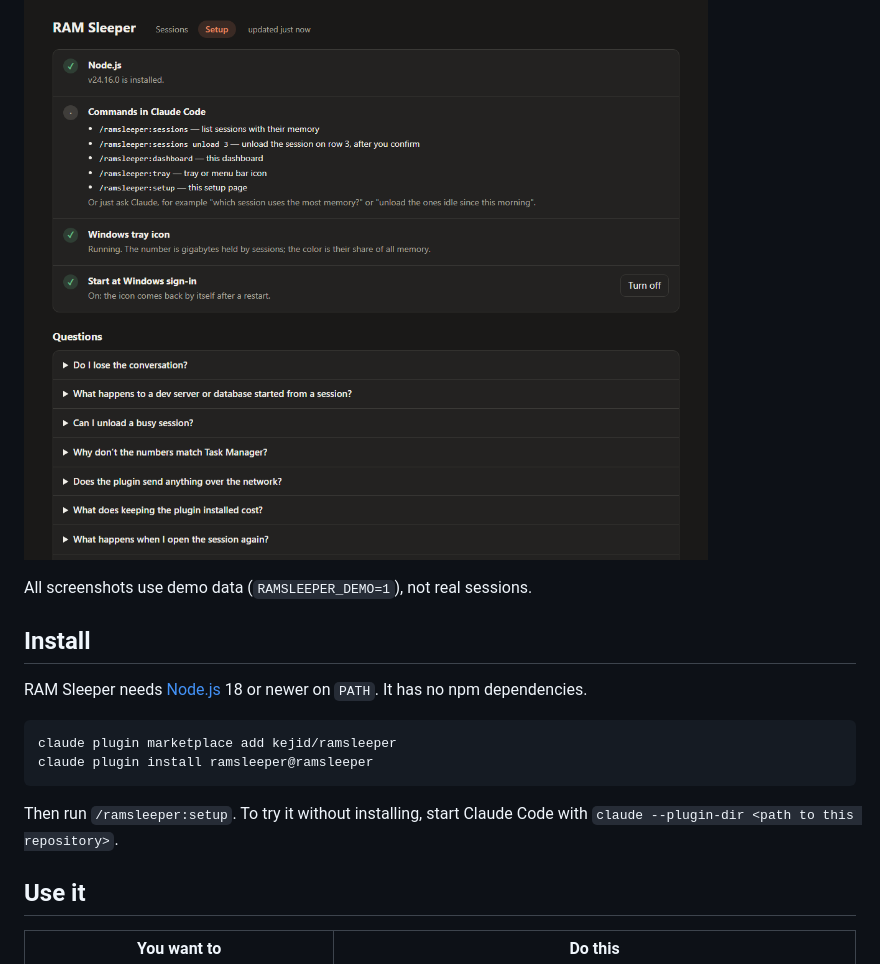
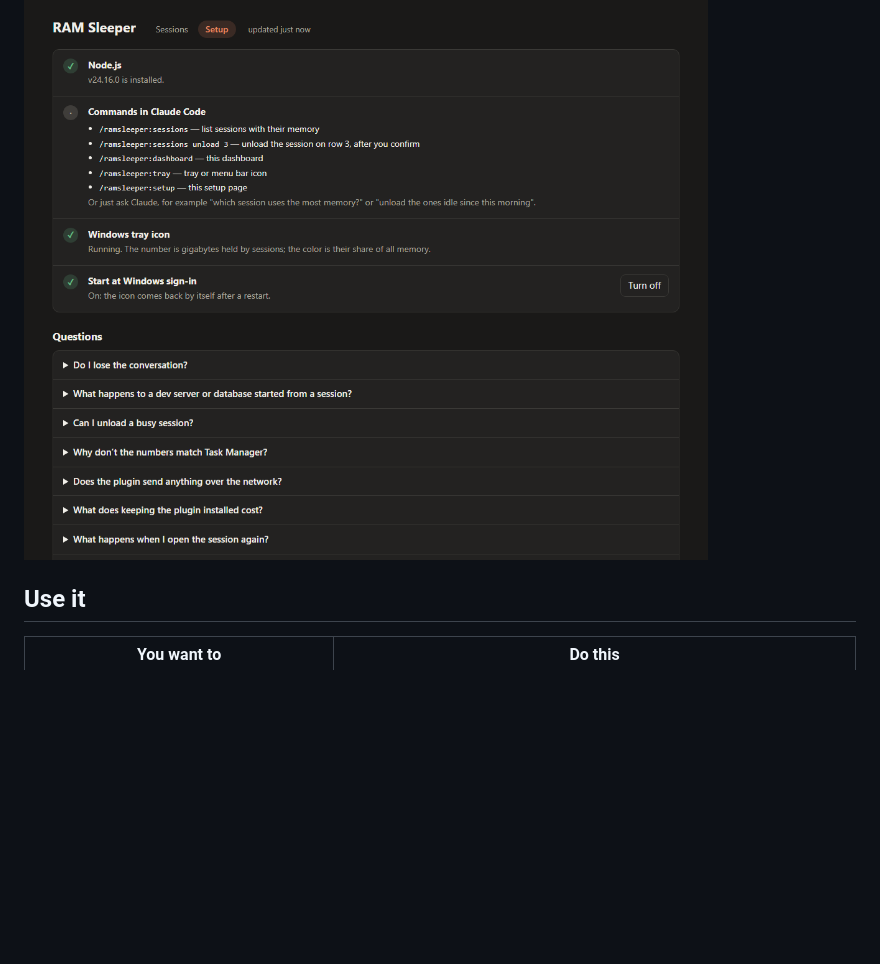
Before and after one commit to kejid/ramsleeper, a Markdown page: README.md, the part around one of its changes. GitHub-like rendering; blank space fills up the shorter version.

````diff
--- a/README.md
+++ b/README.md
@@ -34,19 +71,6 @@ The number on the Windows tray icon is how many sessions have been idle for 15 m
 `/ramsleeper:setup` checks the requirements, starts the tray, and answers common questions:
 
 ![Setup page with requirement checks, commands, tray controls, and FAQ](docs/images/setup-dark.png)
-
-All screenshots use demo data (`RAMSLEEPER_DEMO=1`), not real sessions.
-
-## Install
-
-RAM Sleeper needs [Node.js](https://nodejs.org) 18 or newer on `PATH`. It has no npm dependencies.
-
-```
-claude plugin marketplace add kejid/ramsleeper
-claude plugin install ramsleeper@ramsleeper
-```
-
-Then run `/ramsleeper:setup`. To try it without installing, start Claude Code with `claude --plugin-dir <path to this repository>`.
 
 ## Use it
 
````
Also changed, not shown: other parts of README.md (+65 -12 lines).
